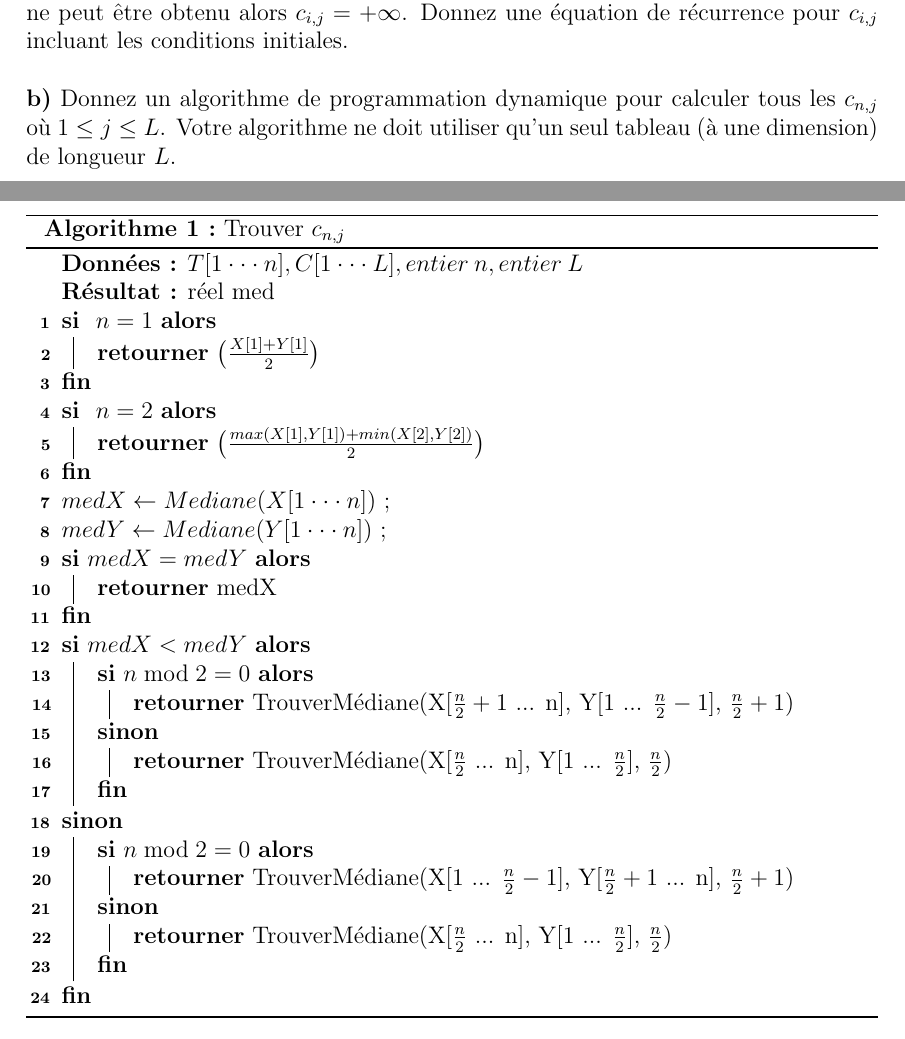
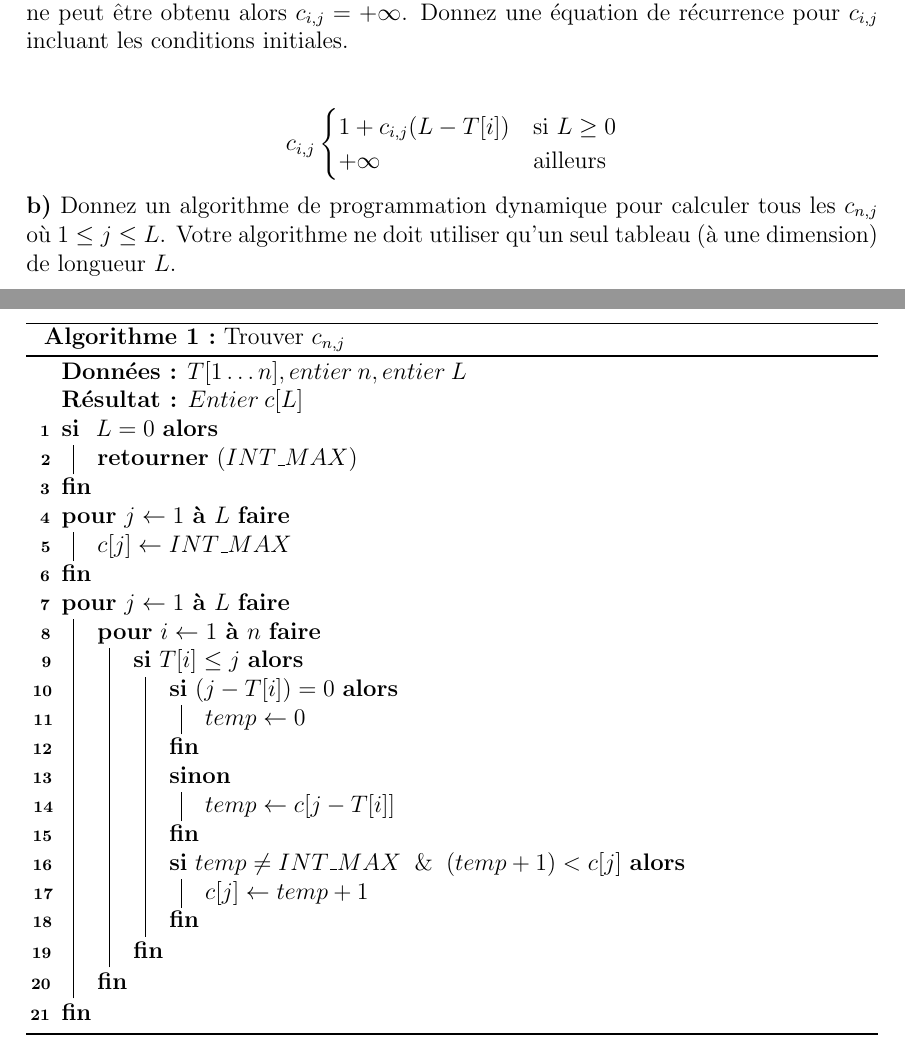
Before and after one commit to Alexis-Valotaire/algo-devoir-3, a LaTeX document (devoir3_Q1.tex): two parts of pages 1 and 2 of 2, joined at a grey line, cut so that both start at the same text. Compiled offline with pdfLaTeX.

Commit message:
Q1 almost done

```diff
--- a/devoir3_Q1.tex
+++ b/devoir3_Q1.tex
@@ -8,46 +8,48 @@ Soit n le nombre de pièces distinctes et soit \(T[1 \dots n]\) un tableau donna
 
 \textbf{a)} Pour \(1 \leq i \leq n\) et \(1 \leq j \leq L\), soit \(c_{i,j}\) le nombre minimum de pièces pour obtenir le montant \(j\) si on se limite aux pièces de type \(T[1], T[2], \dots , T[i]\). Si ce montant ne peut être obtenu alors \(c_{i,j} = +\infty \). Donnez une équation de récurrence pour \(c_{i,j}\) incluant les conditions initiales. \\
 
+\[c_{i,j} \begin{cases}
+      1+c_{i,j}(L-T[i]) & \text{si } L \geq 0 \\
+      +\infty & \text{ailleurs }
+   \end{cases}
+\]
+
 \textbf{b)} Donnez un algorithme de programmation dynamique pour calculer tous les \(c_{n,j}\) où \(1 \leq j \leq L\). Votre algorithme ne doit utiliser qu’un seul tableau (à une dimension) de longueur \(L\). \\
 
 \begin{algorithm}[H]
-      \KwData{\( T[1 \cdot\cdot\cdot  n], C[1 \cdot\cdot\cdot  L], entier \: n, entier \: L \)}
-      \KwResult{réel med}
-      	\If{ \(n = 1\)}{
-      		\Return \(  \big( \frac{X[1] + Y[1]}{2} \big) \) \
+	\KwData{\( T[1 \dots n], entier \: n, entier \: L \)}
+    \KwResult{\(Entier \: c[L]\)}
+
+    \If{ \(L = 0\)}{
+    	\Return \(  (INT\_ MAX) \)
     }
 
-      	\If{ \(n = 2\)}{
-      		\Return \(  \big( \frac{ max(X[1], Y[1]) + min(X[2], Y[2])   }{2} \big) \) \
+    \For{\( j \gets 1 $ \KwTo $ L \)}
+    {
+    	\( c[j] \gets INT\_ MAX \)
     }
 
-      	\(medX \gets Mediane(X[1 \cdot\cdot\cdot  n]) \) \;
-      	\(medY \gets Mediane(Y[1 \cdot\cdot\cdot  n]) \) \;
-
-      	\If{\(medX = medY\)}{
-      		\Return medX
+    \For{\( j \gets 1 $ \KwTo $ L \)}
+    {
+    	\For{\( i \gets 1 $ \KwTo $ n \)}
+    	{
+    		\If{\(T[i] \leq j\)}
+    		{
+				\If{\((j-T[i]) = 0\)}
+				{
+					\(temp \gets 0\)
 				}
-
-      	\eIf{\(medX < medY\)}
+				\Else
 				{
-      		\eIf{\( n\bmod  2 = 0\)}
+					\(temp \gets c[j-T[i]]\)
+				}
+				\If{\(temp \neq INT\_ MAX \And (temp + 1) < c[j] \)}
 				{
-      			\Return TrouverMédiane(X[\( \frac{n}{2} +1\) ...  n], Y[1 ...  \( \frac{n}{2} -1\)], \( \frac{n}{2} +1\))
-      		}
-      		{
-      			\Return TrouverMédiane(X[\( \frac{n}{2}\) ...  n], Y[1 ...  \( \frac{n}{2}\)], \( \frac{n}{2}\))
+					\(c[j] \gets temp + 1\)
 				}
     		}
-      	{
-      		      		\eIf{\( n\bmod  2 = 0\)}
-      		{
-      			\Return TrouverMédiane(X[1 ...  \( \frac{n}{2} -1\)], Y[\( \frac{n}{2} +1\) ...  n], \( \frac{n}{2} +1\))
-      		}
-      		{
-      			\Return TrouverMédiane(X[\( \frac{n}{2}\) ...  n], Y[1 ...  \( \frac{n}{2}\)], \( \frac{n}{2}\))
     	}
     }
-
 
       \caption{Trouver \(c_{n,j}\)}
 \end{algorithm}
```
Also changed, not shown: devoir3_Q1.pdf, 4 other files. Lines whose indentation alone changed are shown as unchanged.
